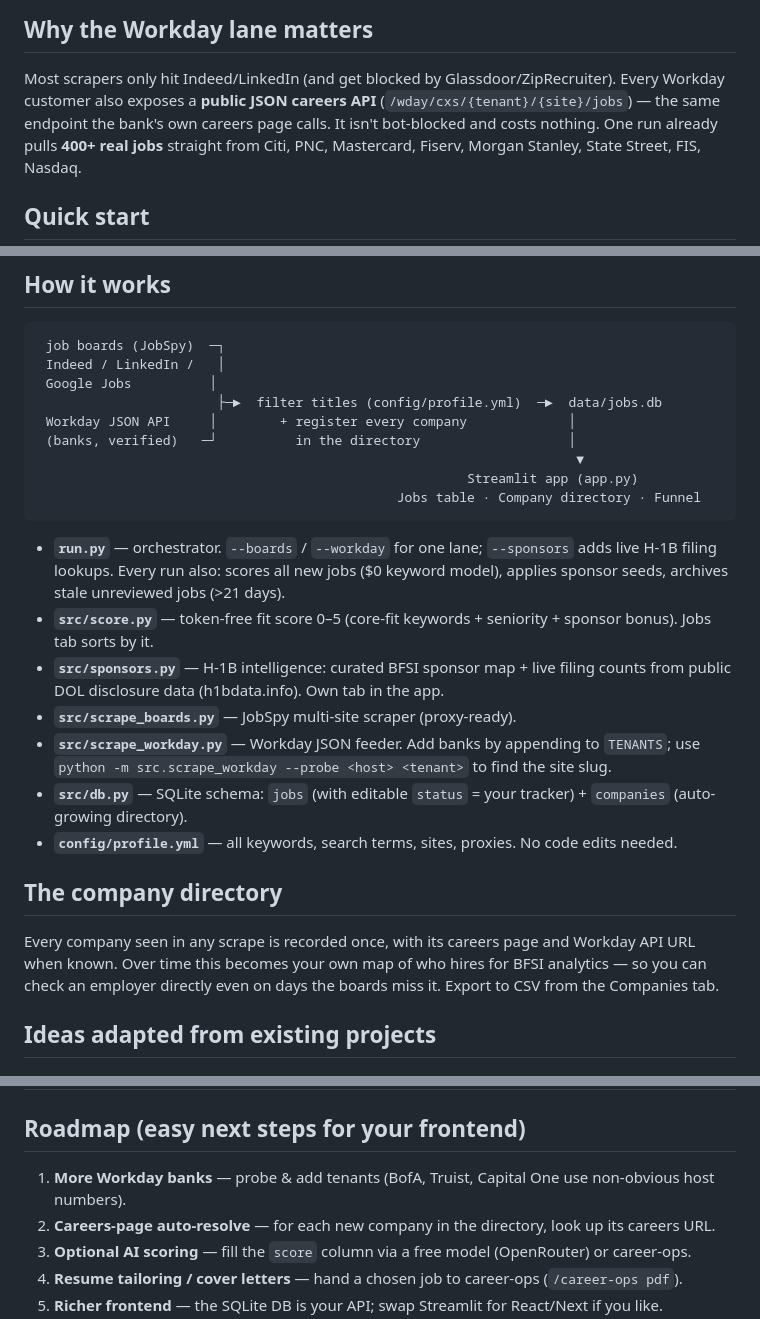
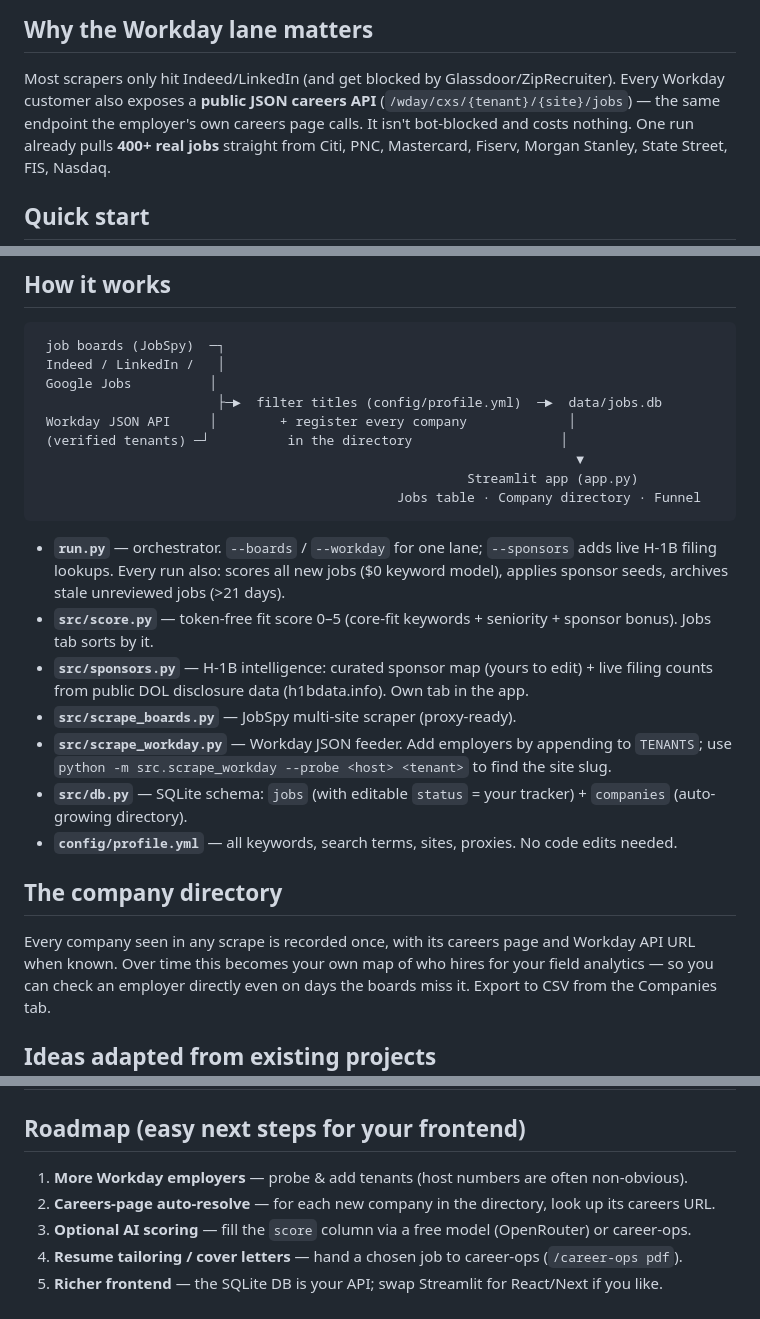
Before and after one commit to somu-analyst/Job-Search-Copilot, a Markdown page: README.md, 3 parts joined by grey strips. GitHub-like rendering.

```diff
--- a/README.md
+++ b/README.md
@@ -17,7 +17,7 @@ track + follow-up reminders.
 ## Why the Workday lane matters
 Most scrapers only hit Indeed/LinkedIn (and get blocked by Glassdoor/ZipRecruiter).
 Every Workday customer also exposes a **public JSON careers API**
-(`/wday/cxs/{tenant}/{site}/jobs`) — the same endpoint the bank's own careers page
+(`/wday/cxs/{tenant}/{site}/jobs`) — the same endpoint the employer's own careers page
 calls. It isn't bot-blocked and costs nothing. One run already pulls **400+ real jobs**
 straight from Citi, PNC, Mastercard, Fiserv, Morgan Stanley, State Street, FIS, Nasdaq.
 
@@ -35,7 +35,7 @@ streamlit run app.py     # open the tracker dashboard
  Google Jobs          │
                        ├─►  filter titles (config/profile.yml)  ─►  data/jobs.db
  Workday JSON API     │        + register every company             │
- (banks, verified)   ─┘          in the directory                   │
+ (verified tenants) ─┘          in the directory                   │
                                                                      ▼
                                                        Streamlit app (app.py)
                                               Jobs table · Company directory · Funnel
@@ -43,16 +43,16 @@ streamlit run app.py     # open the tracker dashboard
 
 - **`run.py`** — orchestrator. `--boards` / `--workday` for one lane; `--sponsors` adds live H-1B filing lookups. Every run also: scores all new jobs ($0 keyword model), applies sponsor seeds, archives stale unreviewed jobs (>21 days).
 - **`src/score.py`** — token-free fit score 0–5 (core-fit keywords + seniority + sponsor bonus). Jobs tab sorts by it.
-- **`src/sponsors.py`** — H-1B intelligence: curated BFSI sponsor map + live filing counts from public DOL disclosure data (h1bdata.info). Own tab in the app.
+- **`src/sponsors.py`** — H-1B intelligence: curated sponsor map (yours to edit) + live filing counts from public DOL disclosure data (h1bdata.info). Own tab in the app.
 - **`src/scrape_boards.py`** — JobSpy multi-site scraper (proxy-ready).
-- **`src/scrape_workday.py`** — Workday JSON feeder. Add banks by appending to
+- **`src/scrape_workday.py`** — Workday JSON feeder. Add employers by appending to
   `TENANTS`; use `python -m src.scrape_workday --probe <host> <tenant>` to find the site slug.
 - **`src/db.py`** — SQLite schema: `jobs` (with editable `status` = your tracker) + `companies` (auto-growing directory).
 - **`config/profile.yml`** — all keywords, search terms, sites, proxies. No code edits needed.
 
 ## The company directory
 Every company seen in any scrape is recorded once, with its careers page and Workday
-API URL when known. Over time this becomes your own map of who hires for BFSI
+API URL when known. Over time this becomes your own map of who hires for your field
 analytics — so you can check an employer directly even on days the boards miss it.
 Export to CSV from the Companies tab.
 
@@ -73,7 +73,7 @@ and leaves out the risky parts (see table). It is **not** a fork of any of them.
 | [can4hou6joeng4/boss-agent-cli](https://github.com/can4hou6joeng4/boss-agent-cli) | Agent for BOSS Zhipin (China board) | ❌ Not relevant to a US search |
 
 ## Roadmap (easy next steps for your frontend)
-1. **More Workday banks** — probe & add tenants (BofA, Truist, Capital One use non-obvious host numbers).
+1. **More Workday employers** — probe & add tenants (host numbers are often non-obvious).
 2. **Careers-page auto-resolve** — for each new company in the directory, look up its careers URL.
 3. **Optional AI scoring** — fill the `score` column via a free model (OpenRouter) or career-ops.
 4. **Resume tailoring / cover letters** — hand a chosen job to career-ops (`/career-ops pdf`).
```
Also changed, not shown: assets/_options.png (added), assets/favicon-32.png, assets/favicon.png, assets/logo-180.png, assets/logo.png, 4 other files.
